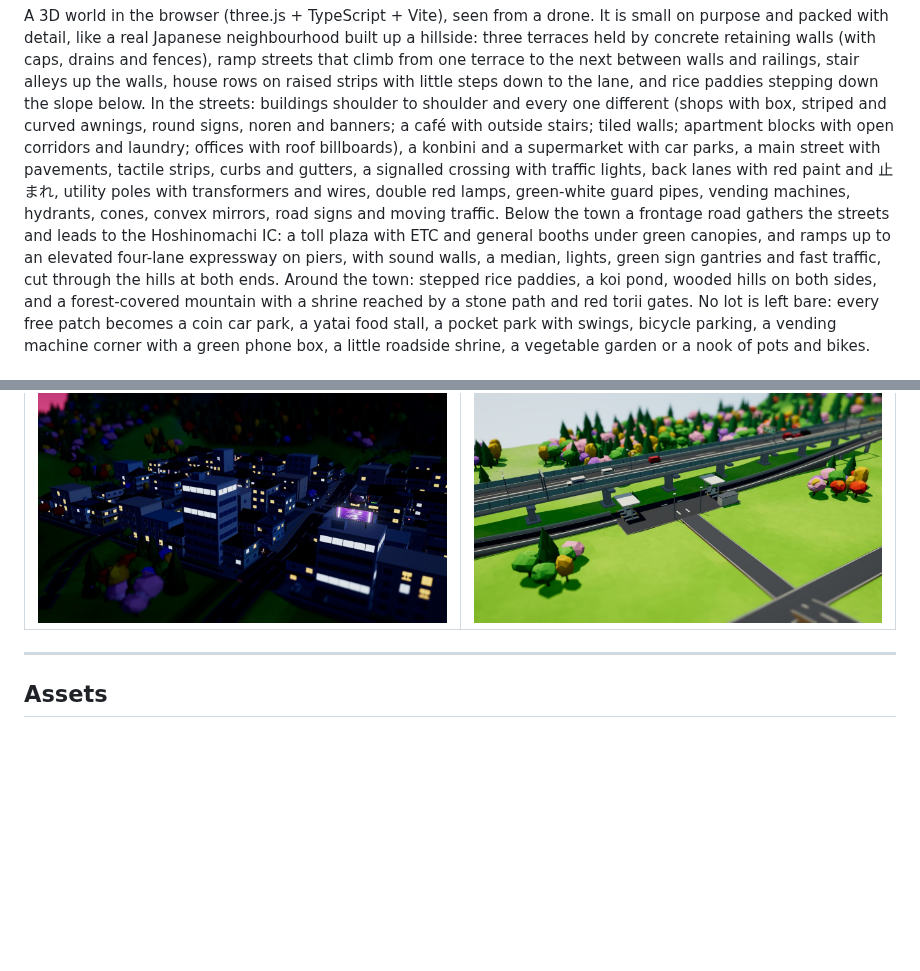
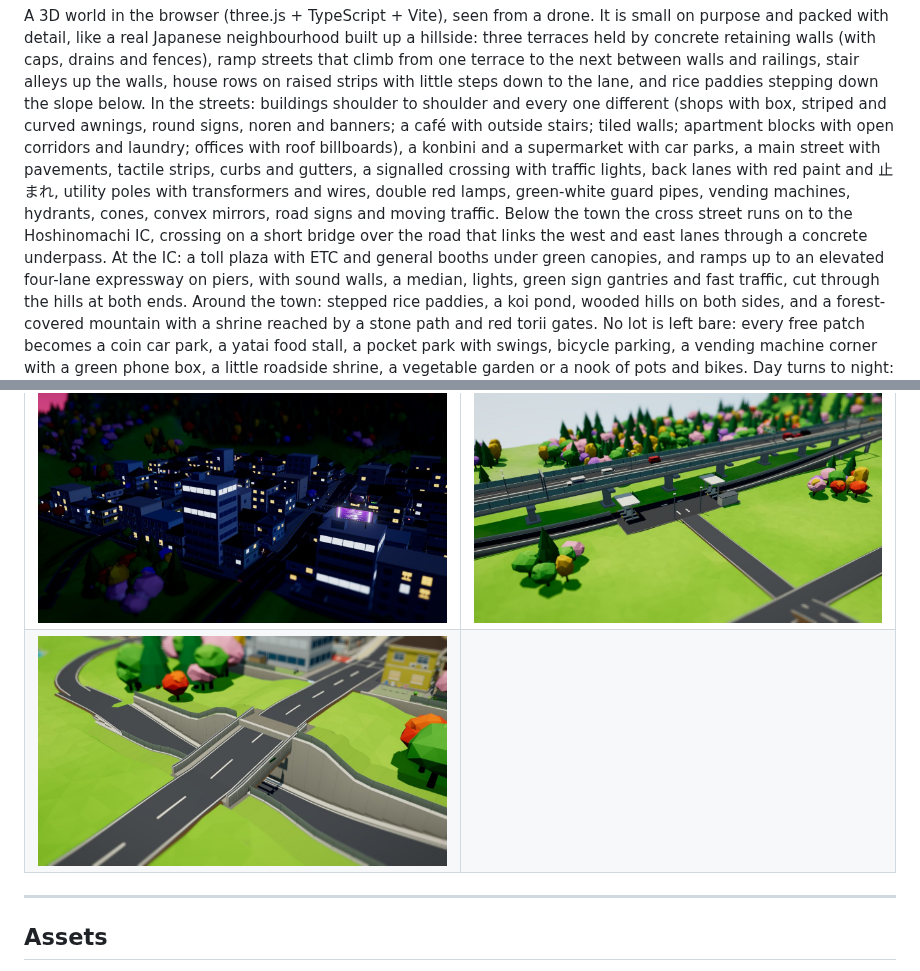
Before and after one commit to deanoamor/game-test, a Markdown page: README.md, 2 parts joined by grey strips. Rendered like a GitHub page; pictures changed too: docs/preview-underpass.jpg (added); blank space fills up the shorter version.

```diff
--- a/README.md
+++ b/README.md
@@ -9,7 +9,8 @@ striped and curved awnings, round signs, noren and banners; a café with outside
 with open corridors and laundry; offices with roof billboards), a konbini and a supermarket with car parks, a main
 street with pavements, tactile strips, curbs and gutters, a signalled crossing with traffic lights, back lanes with red
 paint and 止まれ, utility poles with transformers and wires, double red lamps, green-white guard pipes, vending
-machines, hydrants, cones, convex mirrors, road signs and moving traffic. Below the town a frontage road gathers the streets and leads to the Hoshinomachi IC: a toll plaza with ETC and
+machines, hydrants, cones, convex mirrors, road signs and moving traffic. Below the town the cross street runs on to the Hoshinomachi IC, crossing on a short bridge over the road that links the
+west and east lanes through a concrete underpass. At the IC: a toll plaza with ETC and
 general booths under green canopies, and ramps up to an elevated four-lane expressway on piers, with sound walls, a
 median, lights, green sign gantries and fast traffic, cut through the hills at both ends. Around the town: stepped rice paddies, a koi pond, wooded hills on both sides, and
 a forest-covered mountain with a shrine reached by a stone path and red torii gates. No lot is left bare: every free patch becomes a coin car park, a yatai food stall, a pocket park with swings, bicycle
@@ -95,6 +96,7 @@ e2e/shots.mjs            screenshots with Playwright (npm run dev -- --port 5300
 | ![Stairs up a terrace wall](docs/preview-stairs.jpg) | ![The konbini](docs/preview-konbini.jpg) |
 | ![Coin parking, a pocket park and a roadside shrine](docs/preview-fillers.jpg) | ![The rice paddies](docs/preview-paddies.jpg) |
 | ![The hillside at night](docs/preview-night.jpg) | ![The expressway and the toll plaza](docs/preview-expressway.jpg) |
+| ![The underpass under the cross street](docs/preview-underpass.jpg) | |
 
 ---
 
```
Also changed, not shown: 4 other files.
